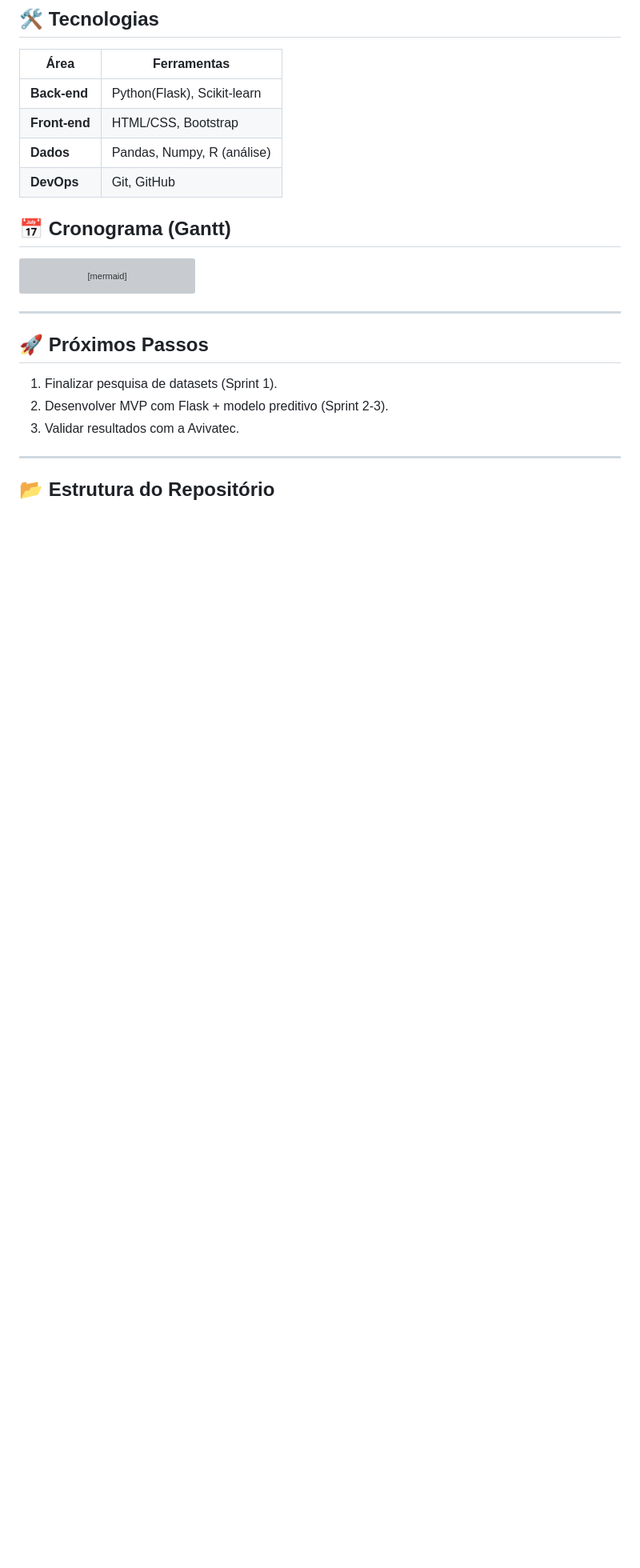
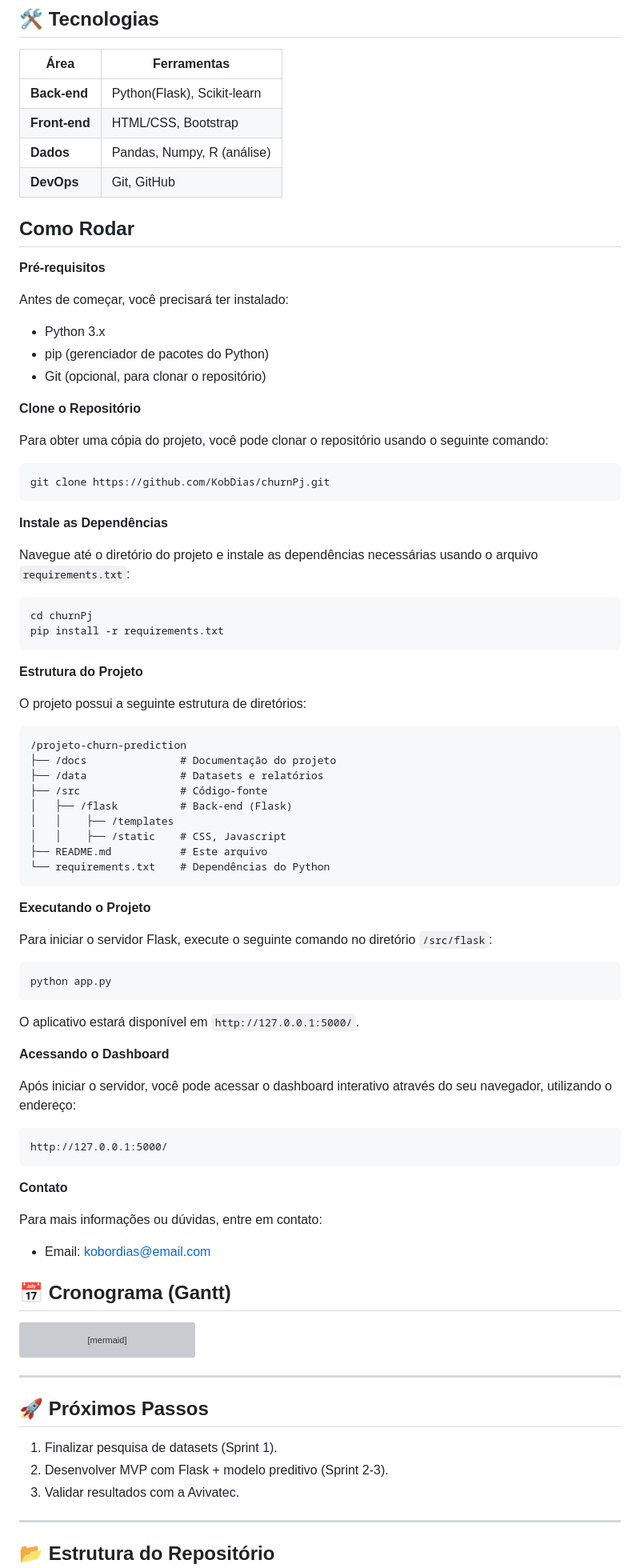
Before and after one commit to KobDias/churnPj, a Markdown page: Readme.md, the part around the change. Shown: that part at 80% size. Rendered like a GitHub page; blank space fills up the shorter version; grey boxes are pictures that could not be loaded.

````diff
--- a/Readme.md
+++ b/Readme.md
@@ -25,6 +25,86 @@ Dificuldade das empresas em reter clientes em modelos de negócio baseados em as
 | **Front-end** | HTML/CSS, Bootstrap         |
 | **Dados**     | Pandas, Numpy, R (análise)  |
 | **DevOps**    | Git, GitHub                 |
+
+## Como Rodar
+
+**Pré-requisitos**
+
+Antes de começar, você precisará ter instalado:
+
+- Python 3.x
+- pip (gerenciador de pacotes do Python)
+- Git (opcional, para clonar o repositório)
+
+
+
+**Clone o Repositório**
+
+Para obter uma cópia do projeto, você pode clonar o repositório usando o seguinte comando:
+
+```bash
+git clone https://github.com/KobDias/churnPj.git
+```
+
+
+
+**Instale as Dependências**
+
+Navegue até o diretório do projeto e instale as dependências necessárias usando o arquivo `requirements.txt`:
+
+```bash
+cd churnPj
+pip install -r requirements.txt
+```
+
+
+
+**Estrutura do Projeto**
+
+O projeto possui a seguinte estrutura de diretórios:
+
+```
+/projeto-churn-prediction
+├── /docs               # Documentação do projeto
+├── /data               # Datasets e relatórios
+├── /src                # Código-fonte
+│   ├── /flask          # Back-end (Flask)
+│   │    ├── /templates
+│   │    ├── /static    # CSS, Javascript
+├── README.md           # Este arquivo
+└── requirements.txt    # Dependências do Python
+```
+
+
+
+**Executando o Projeto**
+
+Para iniciar o servidor Flask, execute o seguinte comando no diretório `/src/flask`:
+
+```bash
+python app.py
+```
+
+O aplicativo estará disponível em `http://127.0.0.1:5000/`.
+
+
+
+**Acessando o Dashboard**
+
+Após iniciar o servidor, você pode acessar o dashboard interativo através do seu navegador, utilizando o endereço:
+
+```
+http://127.0.0.1:5000/
+```
+
+
+
+**Contato**
+
+Para mais informações ou dúvidas, entre em contato:
+
+- Email: kobordias@email.com
+
 
 
 ## 📅 Cronograma (Gantt)
````
